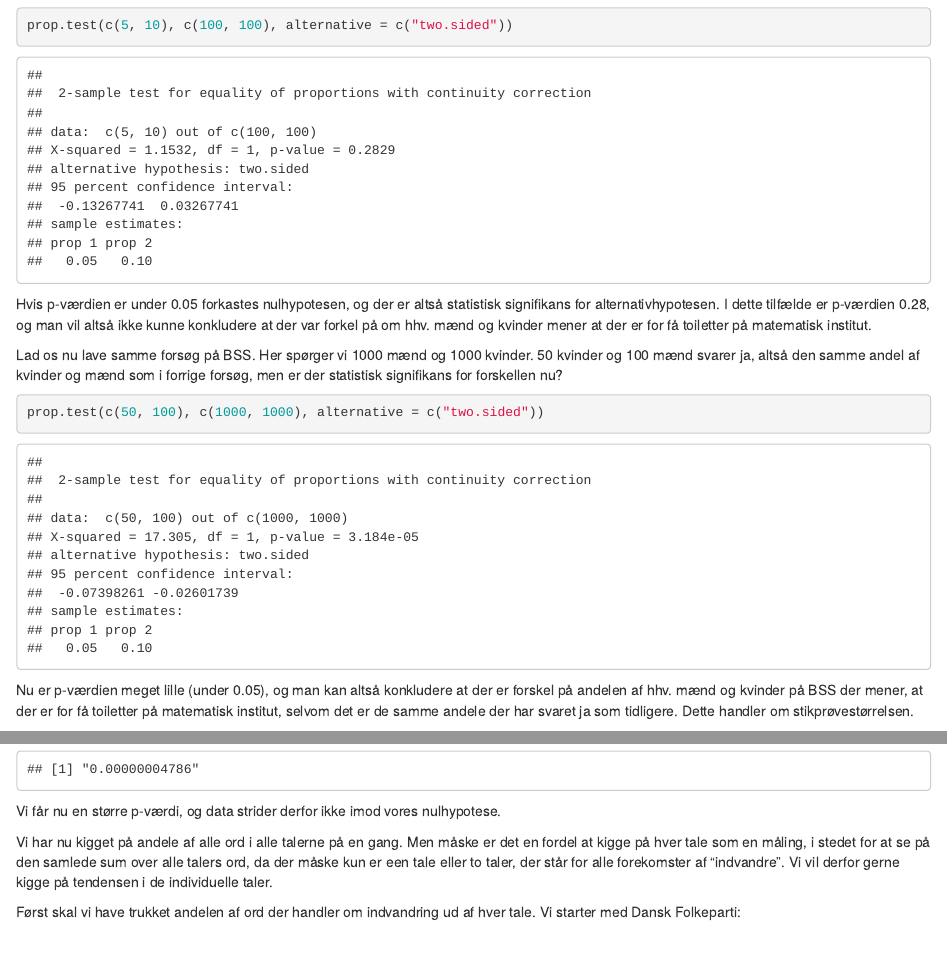
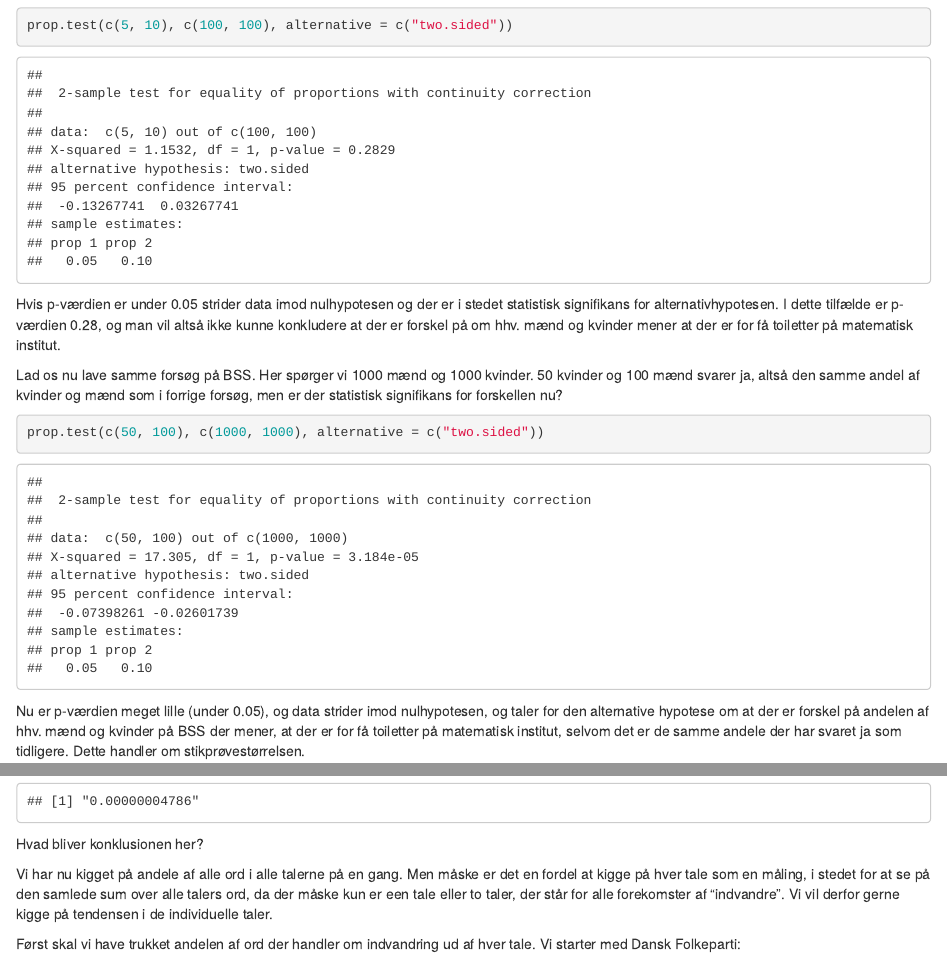
Before and after one commit to codingclubartsau/TextStat, an R Markdown document (TestStat21.Rmd): the page in a window 1100 px wide, from 890 px down, and a second part further down, joined at a grey line. Rendered offline with R 4.5, knitr and Pandoc, with nearby package versions; some code elsewhere in the file could not run offline.

Commit message:
Add files via upload

````diff
--- a/TestStat21.Rmd
+++ b/TestStat21.Rmd
@@ -35,14 +35,14 @@ Vi vil gerne lave et test med signifikantsniveau på 0.05. Testen er et prop-tes
 ```{r}
 prop.test(c(5, 10), c(100, 100), alternative = c("two.sided"))
 ```
-Hvis p-værdien er under 0.05 forkastes nulhypotesen, og der er altså statistisk signifikans for alternativhypotesen. I dette tilfælde er p-værdien 0.28, og man vil altså ikke kunne konkludere at der var forkel på om hhv. mænd og kvinder mener at der er for få toiletter på matematisk institut.
+Hvis p-værdien er under 0.05 strider data imod nulhypotesen og der er i stedet statistisk signifikans for alternativhypotesen. I dette tilfælde er p-værdien 0.28, og man vil altså ikke kunne konkludere at der er forskel på om hhv. mænd og kvinder mener at der er for få toiletter på matematisk institut.
 
 Lad os nu lave samme forsøg på BSS. Her spørger vi 1000 mænd og 1000 kvinder. 50 kvinder og 100 mænd svarer ja, altså den samme andel af kvinder og mænd som i forrige forsøg, men er der statistisk signifikans for forskellen nu?
 
 ```{r}
 prop.test(c(50, 100), c(1000, 1000), alternative = c("two.sided"))
 ```
-Nu er p-værdien meget lille (under 0.05), og man kan altså konkludere at der er forskel på andelen af hhv. mænd og kvinder på BSS der mener, at der er for få toiletter på matematisk institut, selvom det er de samme andele der har svaret ja som tidligere. Dette handler om stikprøvestørrelsen.
+Nu er p-værdien meget lille (under 0.05), og data strider imod nulhypotesen, og taler for den alternative hypotese om at der er forskel på andelen af hhv. mænd og kvinder på BSS der mener, at der er for få toiletter på matematisk institut, selvom det er de samme andele der har svaret ja som tidligere. Dette handler om stikprøvestørrelsen.
 
 ## Partitaler
 
@@ -178,7 +178,7 @@ prop.test(c(S_antal_indvandrer_ord, V_antal_indvandrer_ord), c(S_antal_ord, V_an
 format(4.786e-08,scientific = FALSE)
 ```
 
-Vi får nu en større p-værdi, og data strider derfor ikke imod vores nulhypotese.
+Hvad bliver konklusionen her?
 
 Vi har nu kigget på andele af alle ord i alle talerne på en gang. Men måske er det en fordel at kigge på hver tale som en måling, i stedet for at se på den samlede sum over alle talers ord, da der måske kun er een tale eller to taler, der står for alle forekomster af "indvandre". Vi vil derfor gerne kigge på tendensen i de individuelle taler.
 
````
Also changed, not shown: TestStat21.Rmd (2 more changed lines).
